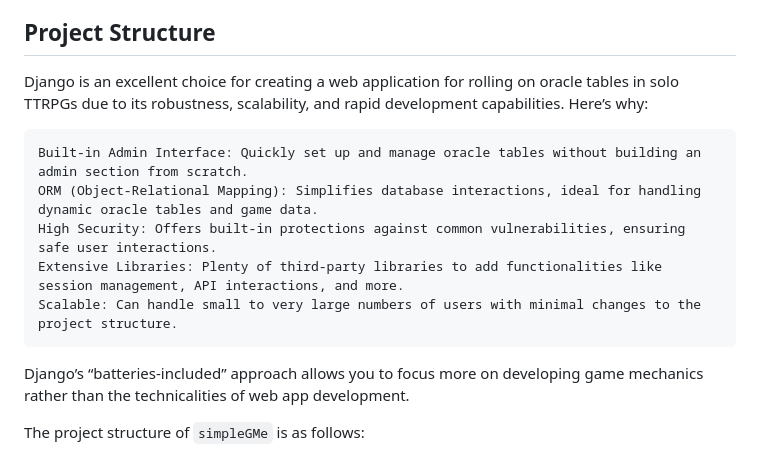
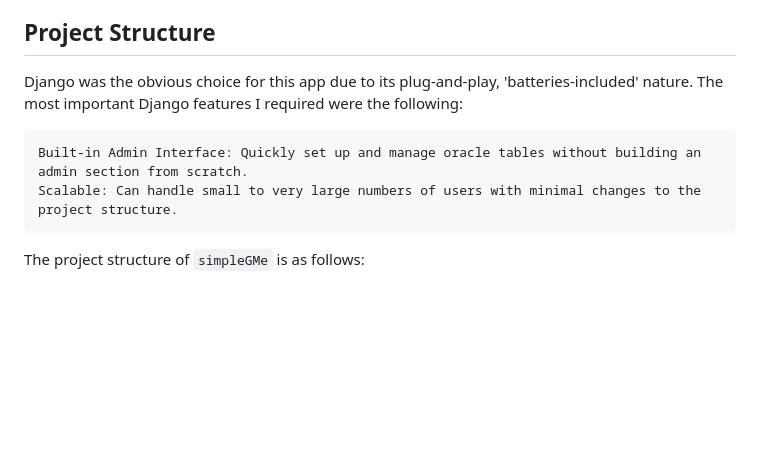
Before and after one commit to maurograndaoramos/myDjangoapp, a Markdown page: README.md, the part around one of its changes. Rendered like a GitHub page; blank space fills up the shorter version.

```diff
--- a/README.md
+++ b/README.md
@@ -30,15 +30,12 @@ This application provides a user-friendly interface to generate randomized game
 
 ## Project Structure
 
-Django is an excellent choice for creating a web application for rolling on oracle tables in solo TTRPGs due to its robustness, scalability, and rapid development capabilities. Here’s why:
+Django was the obvious choice for this app due to its plug-and-play, 'batteries-included' nature.
+The most important Django features I required were the following:
+
 
     Built-in Admin Interface: Quickly set up and manage oracle tables without building an admin section from scratch.
-    ORM (Object-Relational Mapping): Simplifies database interactions, ideal for handling dynamic oracle tables and game data.
-    High Security: Offers built-in protections against common vulnerabilities, ensuring safe user interactions.
-    Extensive Libraries: Plenty of third-party libraries to add functionalities like session management, API interactions, and more.
     Scalable: Can handle small to very large numbers of users with minimal changes to the project structure.
-
-Django’s “batteries-included” approach allows you to focus more on developing game mechanics rather than the technicalities of web app development.
 
 The project structure of `simpleGMe` is as follows:
 
```
Also changed, not shown: other parts of README.md (+1 -0 lines).
